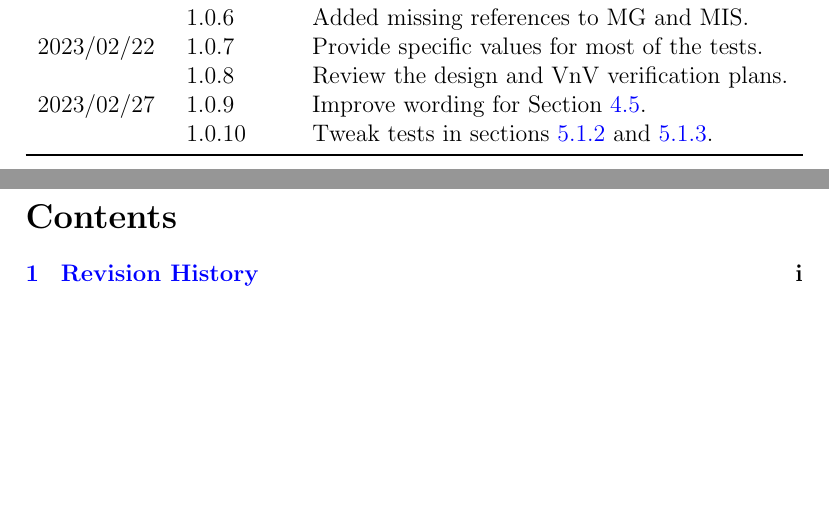
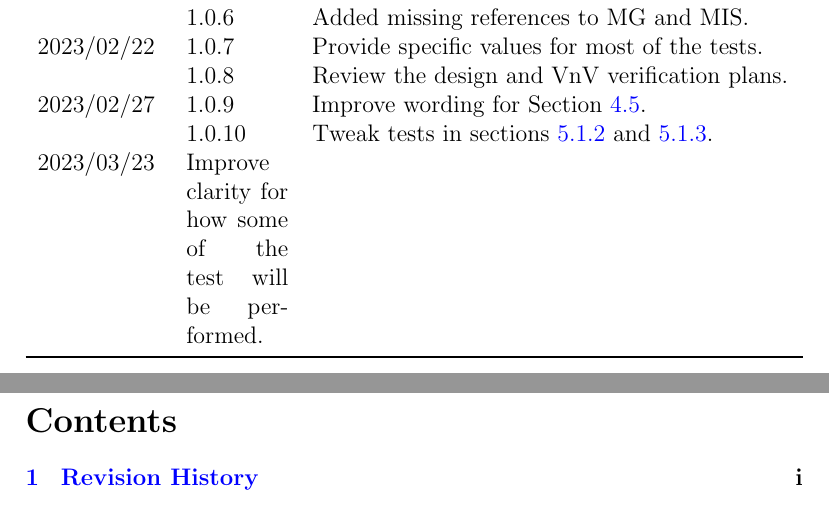
Before and after one commit to joedf/CAS741_w23, a LaTeX document (docs/VnVPlan/VnVPlan.tex): two parts of pages 2 and 3 of 25, joined at a grey line, cut so that both start at the same text, the shorter picture padded with empty space. Compiled offline with pdfLaTeX.

Commit message:
vnvplan: update changelog

```diff
--- a/docs/VnVPlan/VnVPlan.tex
+++ b/docs/VnVPlan/VnVPlan.tex
@@ -55,6 +55,7 @@
   & 1.0.8 & Review the design and VnV verification plans. \\
 2023/02/27 & 1.0.9 & Improve wording for Section \ref{sec_impl_vplan}. \\
   & 1.0.10 & Tweak tests in sections \ref{subsec_spot} and \ref{subsec_img_metric}. \\
+2023/03/23 & Improve clarity for how some of the test will be performed.\\
 \bottomrule
 \end{tabularx}
 
```
Also changed, not shown: docs/VnVPlan/VnVPlan.pdf.
